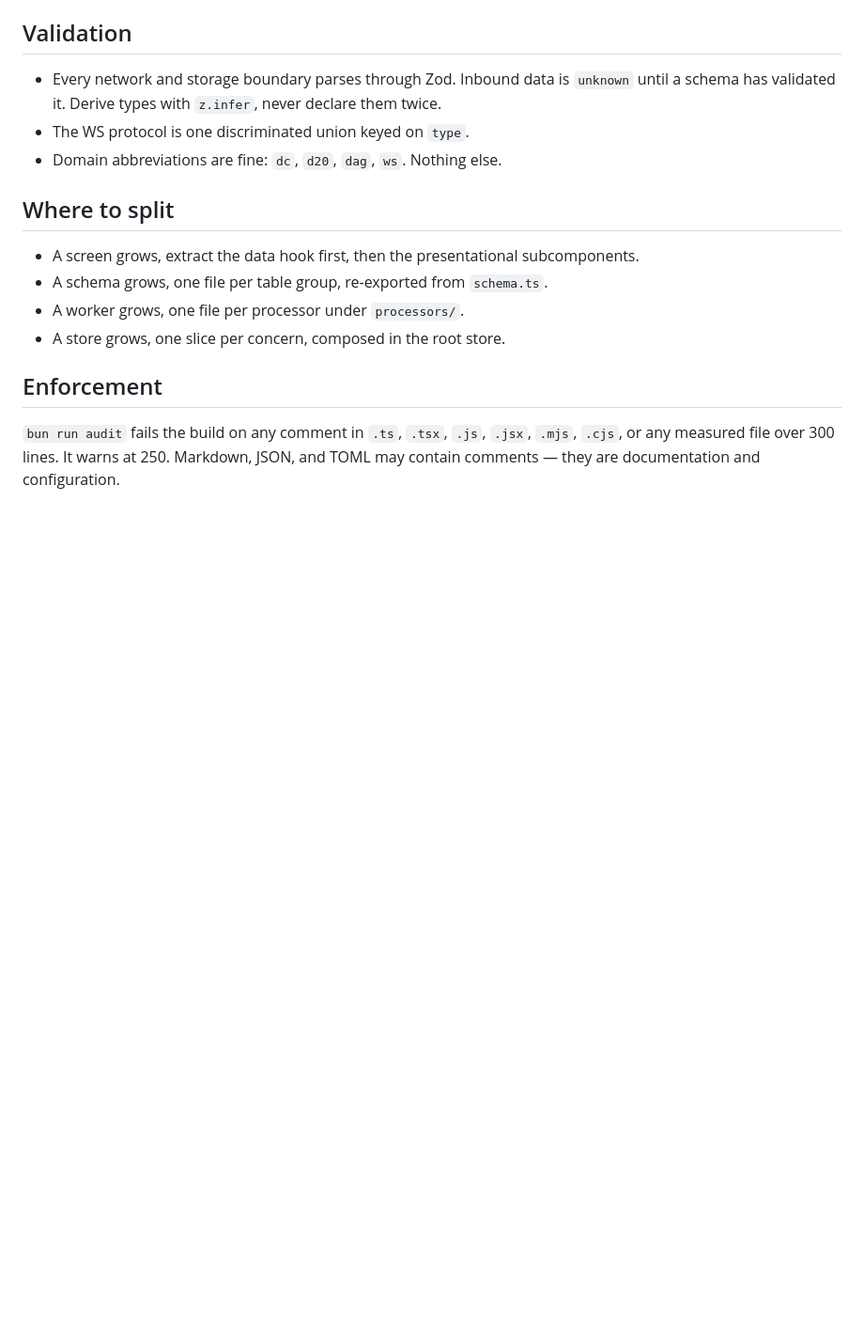
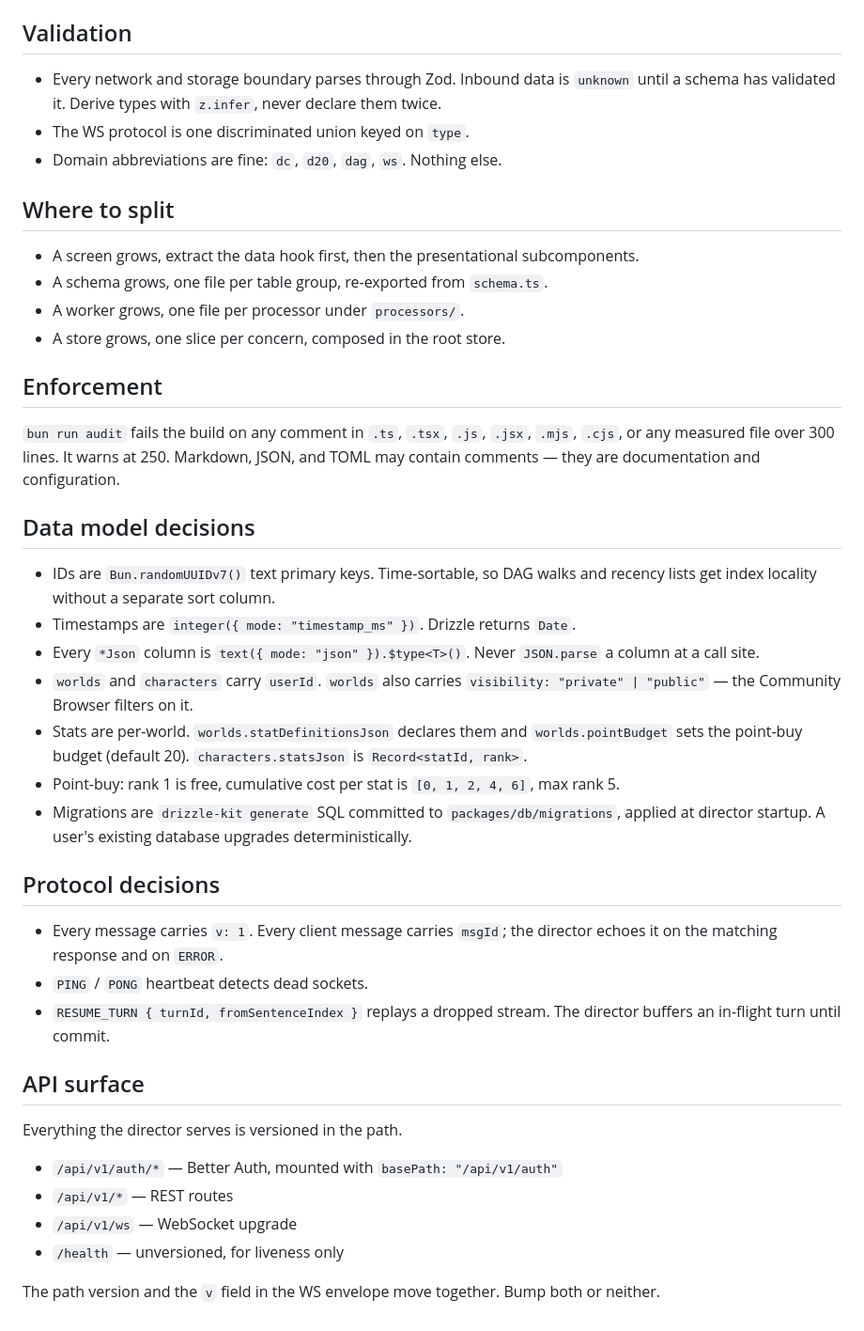
Before and after one commit to AbdulWadudh/chronicle, a Markdown page: .claude/rules/architecture.md, the part around the change. Shown at 94% size. Rendered like a GitHub page; blank space fills up the shorter version.

Commit message:
docs: version server routes, record wave 2 data model and protocol decisions

```diff
--- a/.claude/rules/architecture.md
+++ b/.claude/rules/architecture.md
@@ -101,3 +101,38 @@ per the Bun-first rule above.
 `bun run audit` fails the build on any comment in `.ts`, `.tsx`, `.js`, `.jsx`, `.mjs`,
 `.cjs`, or any measured file over 300 lines. It warns at 250. Markdown, JSON, and TOML
 may contain comments — they are documentation and configuration.
+
+## Data model decisions
+
+- IDs are `Bun.randomUUIDv7()` text primary keys. Time-sortable, so DAG walks and
+  recency lists get index locality without a separate sort column.
+- Timestamps are `integer({ mode: "timestamp_ms" })`. Drizzle returns `Date`.
+- Every `*Json` column is `text({ mode: "json" }).$type<T>()`. Never `JSON.parse` a
+  column at a call site.
+- `worlds` and `characters` carry `userId`. `worlds` also carries
+  `visibility: "private" | "public"` — the Community Browser filters on it.
+- Stats are per-world. `worlds.statDefinitionsJson` declares them and
+  `worlds.pointBudget` sets the point-buy budget (default 20).
+  `characters.statsJson` is `Record<statId, rank>`.
+- Point-buy: rank 1 is free, cumulative cost per stat is `[0, 1, 2, 4, 6]`, max rank 5.
+- Migrations are `drizzle-kit generate` SQL committed to `packages/db/migrations`,
+  applied at director startup. A user's existing database upgrades deterministically.
+
+## Protocol decisions
+
+- Every message carries `v: 1`. Every client message carries `msgId`; the director
+  echoes it on the matching response and on `ERROR`.
+- `PING` / `PONG` heartbeat detects dead sockets.
+- `RESUME_TURN { turnId, fromSentenceIndex }` replays a dropped stream. The director
+  buffers an in-flight turn until commit.
+
+## API surface
+
+Everything the director serves is versioned in the path.
+
+- `/api/v1/auth/*` — Better Auth, mounted with `basePath: "/api/v1/auth"`
+- `/api/v1/*` — REST routes
+- `/api/v1/ws` — WebSocket upgrade
+- `/health` — unversioned, for liveness only
+
+The path version and the `v` field in the WS envelope move together. Bump both or neither.
```
